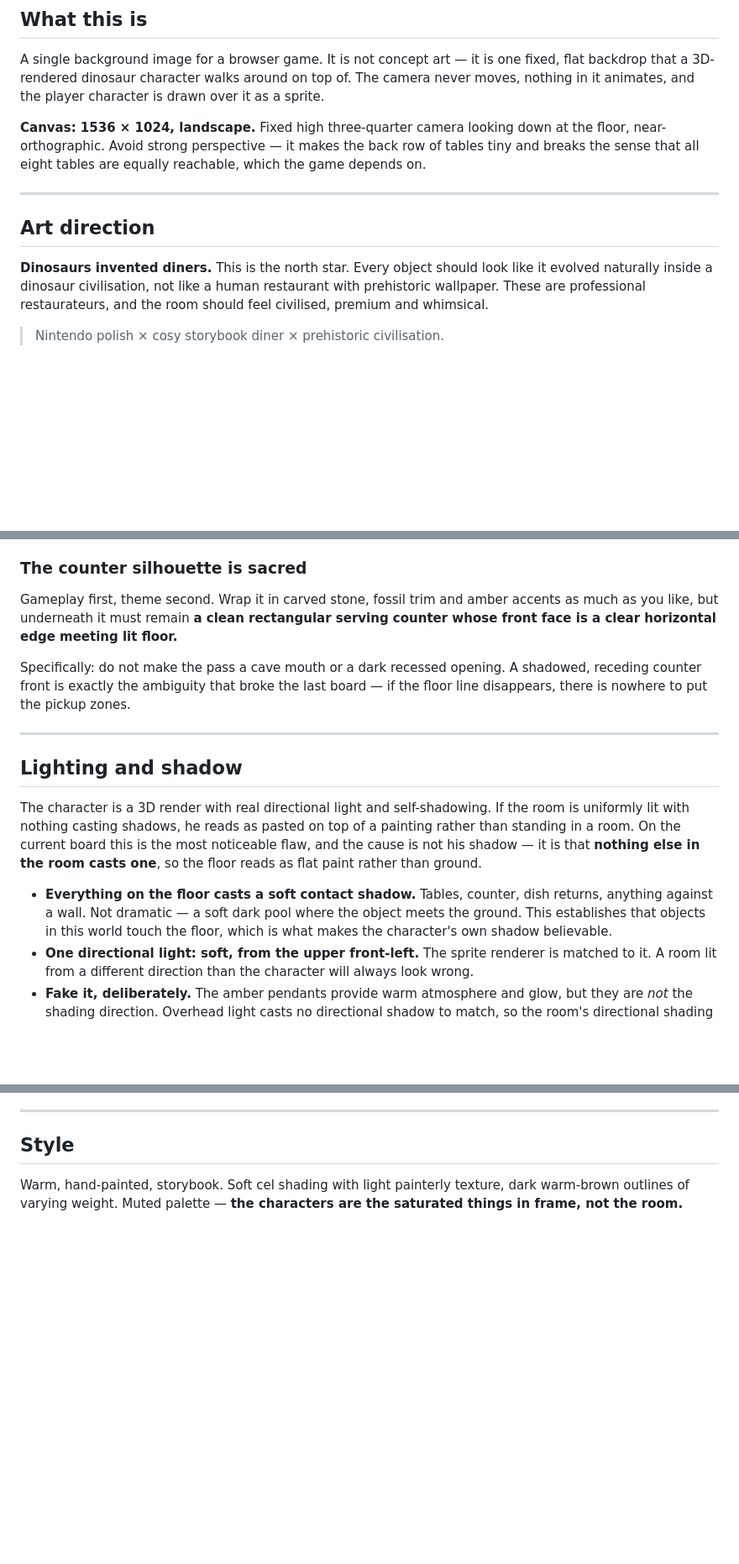
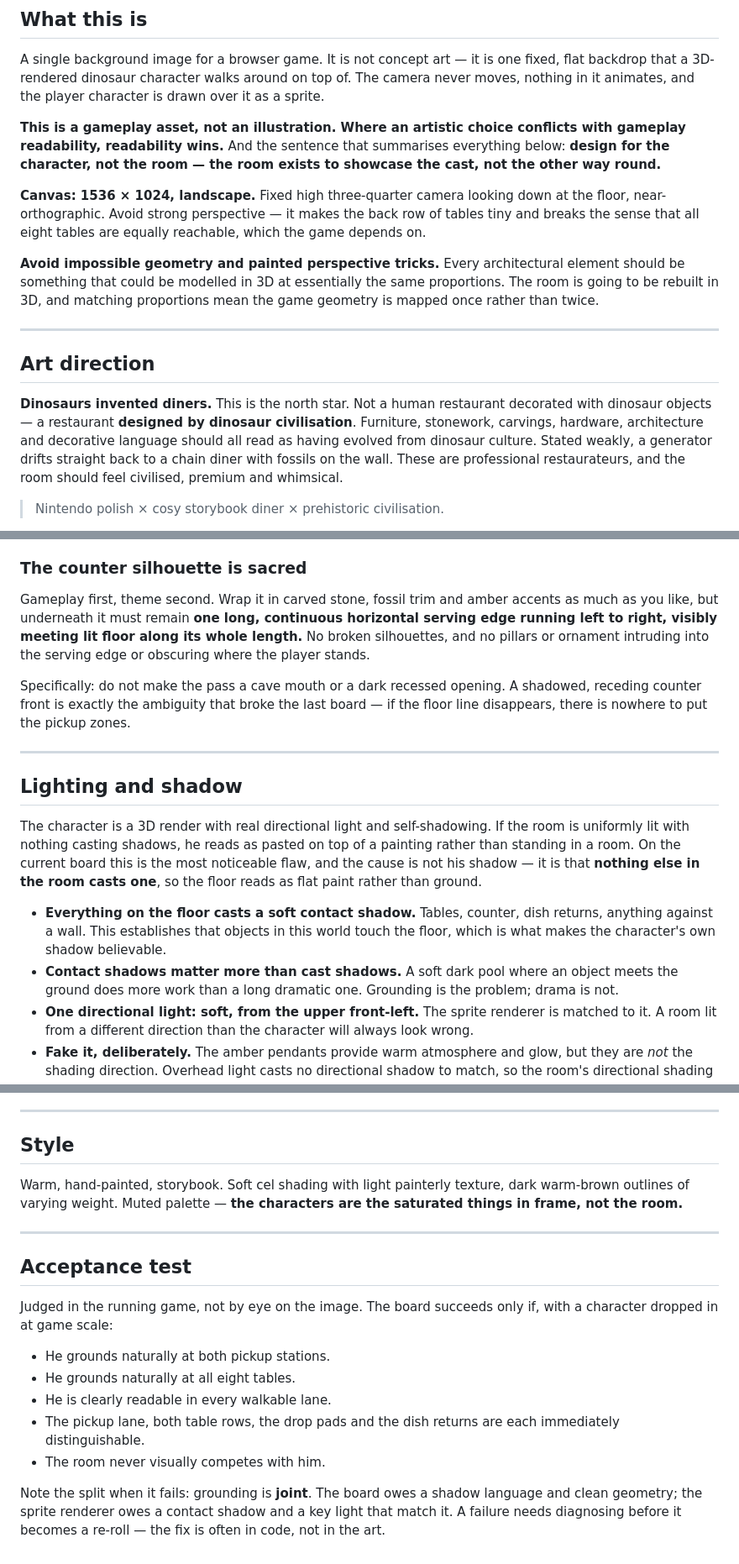
Before and after one commit to mcroney531-ctrl/Waiter-rush, a Markdown page: art-source/DINING-ROOM-SPEC.md, 3 parts joined by grey strips. Shown at 84% size. Drawn GitHub-style; blank space fills up the shorter version.

```diff
--- a/art-source/DINING-ROOM-SPEC.md
+++ b/art-source/DINING-ROOM-SPEC.md
@@ -12,18 +12,31 @@ fixed, flat backdrop that a 3D-rendered dinosaur character walks around on top
 of. The camera never moves, nothing in it animates, and the player character is
 drawn over it as a sprite.
 
+**This is a gameplay asset, not an illustration. Where an artistic choice
+conflicts with gameplay readability, readability wins.** And the sentence that
+summarises everything below: **design for the character, not the room — the room
+exists to showcase the cast, not the other way round.**
+
 **Canvas: 1536 × 1024, landscape.** Fixed high three-quarter camera looking down
 at the floor, near-orthographic. Avoid strong perspective — it makes the back
 row of tables tiny and breaks the sense that all eight tables are equally
 reachable, which the game depends on.
 
+**Avoid impossible geometry and painted perspective tricks.** Every
+architectural element should be something that could be modelled in 3D at
+essentially the same proportions. The room is going to be rebuilt in 3D, and
+matching proportions mean the game geometry is mapped once rather than twice.
+
 ---
 
 ## Art direction
 
-**Dinosaurs invented diners.** This is the north star. Every object should look
-like it evolved naturally inside a dinosaur civilisation, not like a human
-restaurant with prehistoric wallpaper. These are professional restaurateurs, and
+**Dinosaurs invented diners.** This is the north star. Not a human restaurant
+decorated with dinosaur objects — a restaurant **designed by dinosaur
+civilisation**. Furniture, stonework, carvings, hardware, architecture and
+decorative language should all read as having evolved from dinosaur culture.
+Stated weakly, a generator drifts straight back to a chain diner with fossils on
+the wall. These are professional restaurateurs, and
 the room should feel civilised, premium and whimsical.
 
 > Nintendo polish × cosy storybook diner × prehistoric civilisation.
@@ -94,8 +107,10 @@ Also needed:
 ### The counter silhouette is sacred
 
 Gameplay first, theme second. Wrap it in carved stone, fossil trim and amber
-accents as much as you like, but underneath it must remain **a clean rectangular
-serving counter whose front face is a clear horizontal edge meeting lit floor.**
+accents as much as you like, but underneath it must remain **one long, continuous
+horizontal serving edge running left to right, visibly meeting lit floor along
+its whole length.** No broken silhouettes, and no pillars or ornament intruding
+into the serving edge or obscuring where the player stands.
 
 Specifically: do not make the pass a cave mouth or a dark recessed opening. A
 shadowed, receding counter front is exactly the ambiguity that broke the last
@@ -112,9 +127,11 @@ most noticeable flaw, and the cause is not his shadow — it is that **nothing e
 in the room casts one**, so the floor reads as flat paint rather than ground.
 
 - **Everything on the floor casts a soft contact shadow.** Tables, counter, dish
-  returns, anything against a wall. Not dramatic — a soft dark pool where the
-  object meets the ground. This establishes that objects in this world touch the
-  floor, which is what makes the character's own shadow believable.
+  returns, anything against a wall. This establishes that objects in this world
+  touch the floor, which is what makes the character's own shadow believable.
+- **Contact shadows matter more than cast shadows.** A soft dark pool where an
+  object meets the ground does more work than a long dramatic one. Grounding is
+  the problem; drama is not.
 - **One directional light: soft, from the upper front-left.** The sprite renderer
   is matched to it. A room lit from a different direction than the character will
   always look wrong.
@@ -215,3 +235,22 @@ Desaturate the image mentally: the cast should still pop.
 Warm, hand-painted, storybook. Soft cel shading with light painterly texture,
 dark warm-brown outlines of varying weight. Muted palette — **the characters are
 the saturated things in frame, not the room.**
+
+---
+
+## Acceptance test
+
+Judged in the running game, not by eye on the image. The board succeeds only if,
+with a character dropped in at game scale:
+
+- He grounds naturally at both pickup stations.
+- He grounds naturally at all eight tables.
+- He is clearly readable in every walkable lane.
+- The pickup lane, both table rows, the drop pads and the dish returns are each
+  immediately distinguishable.
+- The room never visually competes with him.
+
+Note the split when it fails: grounding is **joint**. The board owes a shadow
+language and clean geometry; the sprite renderer owes a contact shadow and a key
+light that match it. A failure needs diagnosing before it becomes a re-roll —
+the fix is often in code, not in the art.
```
Also changed, not shown: other parts of art-source/DINING-ROOM-SPEC.md (+5 -2 lines), art-source/INTERIM-BOARD-PROMPT.md (added, +125 -0 lines).
